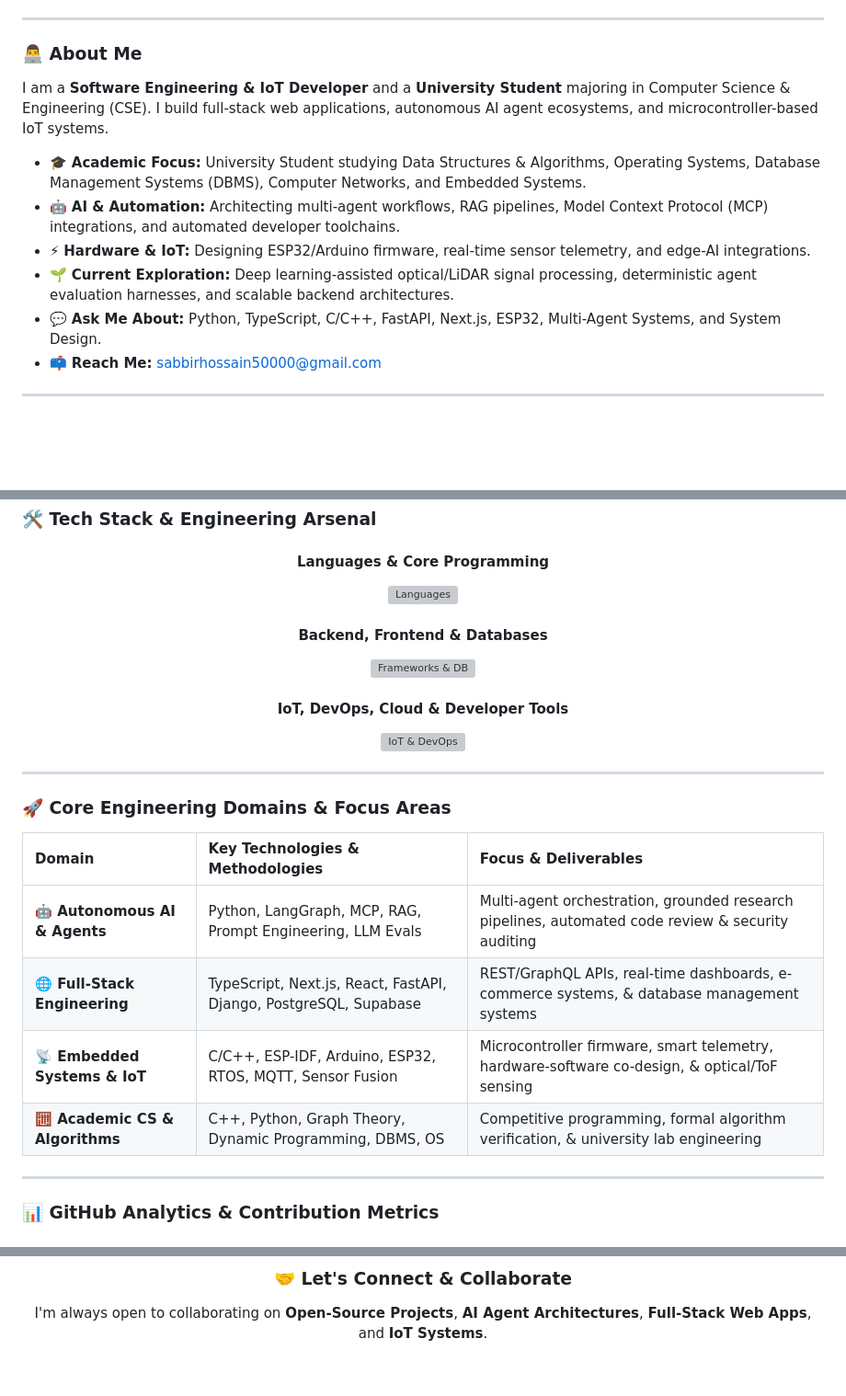
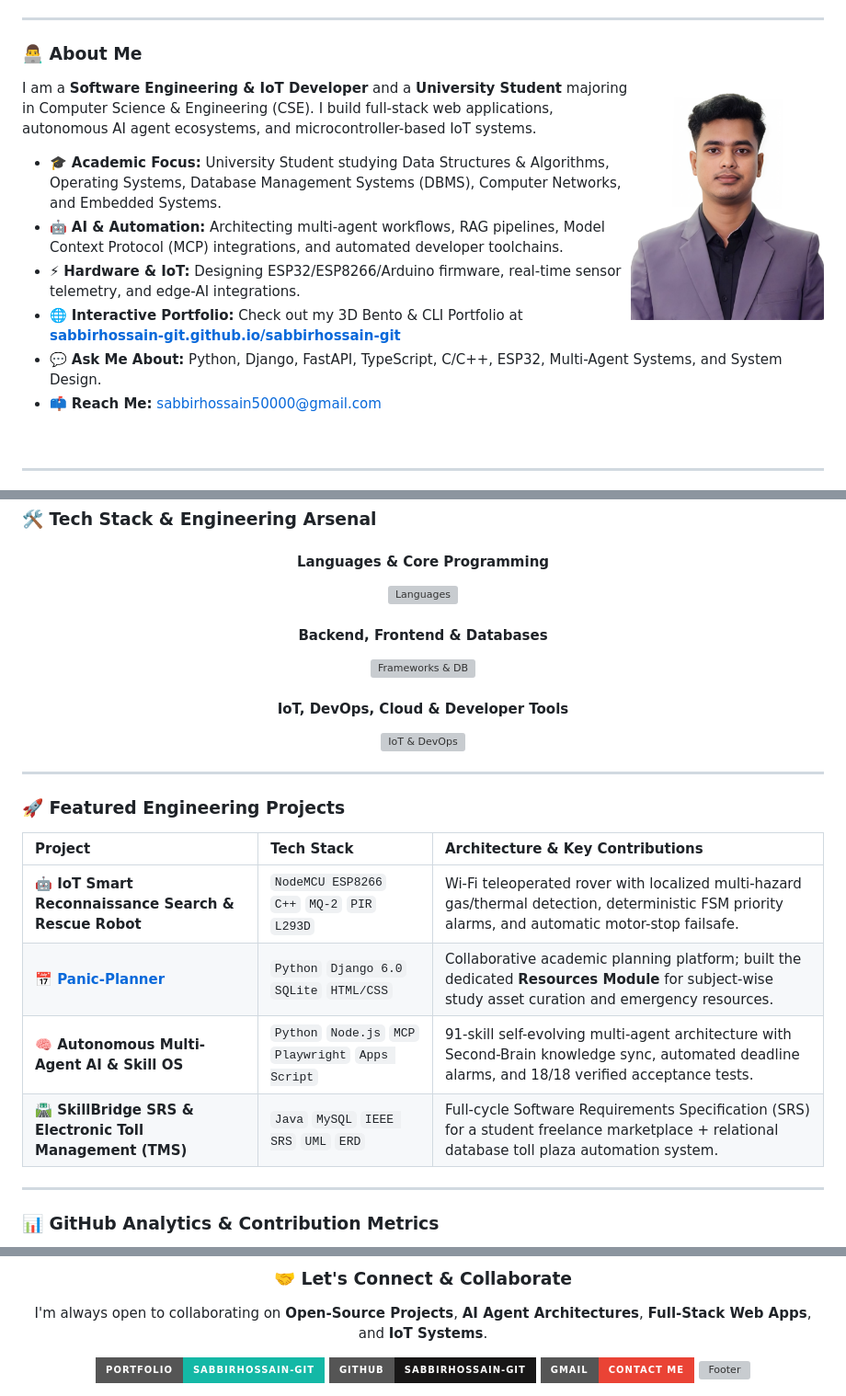
Before and after one commit to sabbirhossain-git/sabbirhossain-git, a Markdown page: README.md, 3 parts joined by grey strips. Shown at 92% size. Rendered like a GitHub page; pictures changed too: sabbir-avatar.png (added); badges without logos; blank space fills up the shorter version; grey boxes are pictures that could not be loaded.

Commit message:
feat(portfolio): add 3D Bento & CLI interactive portfolio (index.html), Drive portrait (sabbir-avatar.png), and featured projects

```diff
--- a/README.md
+++ b/README.md
@@ -27,11 +30,13 @@
 
 ### 👨‍💻 About Me
 
+<img align="right" width="210" style="border-radius: 18px; margin-left: 20px; margin-bottom: 10px;" src="https://raw.githubusercontent.com/sabbirhossain-git/sabbirhossain-git/main/sabbir-avatar.png" alt="Sabbir Hossain" />
+
 I am a **Software Engineering & IoT Developer** and a **University Student** majoring in Computer Science & Engineering (CSE). I build full-stack web applications, autonomous AI agent ecosystems, and microcontroller-based IoT systems.
 
 - 🎓 **Academic Focus:** University Student studying Data Structures & Algorithms, Operating Systems, Database Management Systems (DBMS), Computer Networks, and Embedded Systems.
 - 🤖 **AI & Automation:** Architecting multi-agent workflows, RAG pipelines, Model Context Protocol (MCP) integrations, and automated developer toolchains.
-- ⚡ **Hardware & IoT:** Designing ESP32/Arduino firmware, real-time sensor telemetry, and edge-AI integrations.
-- 🌱 **Current Exploration:** Deep learning-assisted optical/LiDAR signal processing, deterministic agent evaluation harnesses, and scalable backend architectures.
-- 💬 **Ask Me About:** Python, TypeScript, C/C++, FastAPI, Next.js, ESP32, Multi-Agent Systems, and System Design.
+- ⚡ **Hardware & IoT:** Designing ESP32/ESP8266/Arduino firmware, real-time sensor telemetry, and edge-AI integrations.
+- 🌐 **Interactive Portfolio:** Check out my 3D Bento & CLI Portfolio at **[sabbirhossain-git.github.io/sabbirhossain-git](https://sabbirhossain-git.github.io/sabbirhossain-git/)**
+- 💬 **Ask Me About:** Python, Django, FastAPI, TypeScript, C/C++, ESP32, Multi-Agent Systems, and System Design.
 - 📫 **Reach Me:** [sabbirhossain50000@gmail.com](mailto:sabbirhossain50000@gmail.com)
@@ -55,14 +62,14 @@ I am a **Software Engineering & IoT Developer** and a **University Student** maj
 
 ---
 
-### 🚀 Core Engineering Domains & Focus Areas
+### 🚀 Featured Engineering Projects
 
-| Domain | Key Technologies & Methodologies | Focus & Deliverables |
+| Project | Tech Stack | Architecture & Key Contributions |
 | :--- | :--- | :--- |
-| **🤖 Autonomous AI & Agents** | Python, LangGraph, MCP, RAG, Prompt Engineering, LLM Evals | Multi-agent orchestration, grounded research pipelines, automated code review & security auditing |
-| **🌐 Full-Stack Engineering** | TypeScript, Next.js, React, FastAPI, Django, PostgreSQL, Supabase | REST/GraphQL APIs, real-time dashboards, e-commerce systems, & database management systems |
-| **📡 Embedded Systems & IoT** | C/C++, ESP-IDF, Arduino, ESP32, RTOS, MQTT, Sensor Fusion | Microcontroller firmware, smart telemetry, hardware-software co-design, & optical/ToF sensing |
-| **🧮 Academic CS & Algorithms** | C++, Python, Graph Theory, Dynamic Programming, DBMS, OS | Competitive programming, formal algorithm verification, & university lab engineering |
+| **🤖 IoT Smart Reconnaissance Search & Rescue Robot** | `NodeMCU ESP8266` `C++` `MQ-2` `PIR` `L293D` | Wi-Fi teleoperated rover with localized multi-hazard gas/thermal detection, deterministic FSM priority alarms, and automatic motor-stop failsafe. |
+| **📅 [Panic-Planner](https://github.com/ZarinSultana/Panic-Planner)** | `Python` `Django 6.0` `SQLite` `HTML/CSS` | Collaborative academic planning platform; built the dedicated **Resources Module** for subject-wise study asset curation and emergency resources. |
+| **🧠 Autonomous Multi-Agent AI & Skill OS** | `Python` `Node.js` `MCP` `Playwright` `Apps Script` | 91-skill self-evolving multi-agent architecture with Second-Brain knowledge sync, automated deadline alarms, and 18/18 verified acceptance tests. |
+| **🛣️ SkillBridge SRS & Electronic Toll Management (TMS)** | `Java` `MySQL` `IEEE SRS` `UML` `ERD` | Full-cycle Software Requirements Specification (SRS) for a student freelance marketplace + relational database toll plaza automation system. |
 
 ---
 
@@ -119,6 +126,9 @@ I am a **Software Engineering & IoT Developer** and a **University Student** maj
 
 I'm always open to collaborating on **Open-Source Projects**, **AI Agent Architectures**, **Full-Stack Web Apps**, and **IoT Systems**.
 
+<a href="https://sabbirhossain-git.github.io/sabbirhossain-git/">
+  <img src="https://img.shields.io/badge/Portfolio-sabbirhossain--git-14B8A6?style=for-the-badge&logo=vercel&logoColor=white" alt="Portfolio" />
+</a>
 <a href="https://github.com/sabbirhossain-git">
   <img src="https://img.shields.io/badge/GitHub-sabbirhossain--git-181717?style=for-the-badge&logo=github&logoColor=white" alt="GitHub" />
 </a>
```
Also changed, not shown: other parts of README.md (+7 -2 lines), 1 other file.
